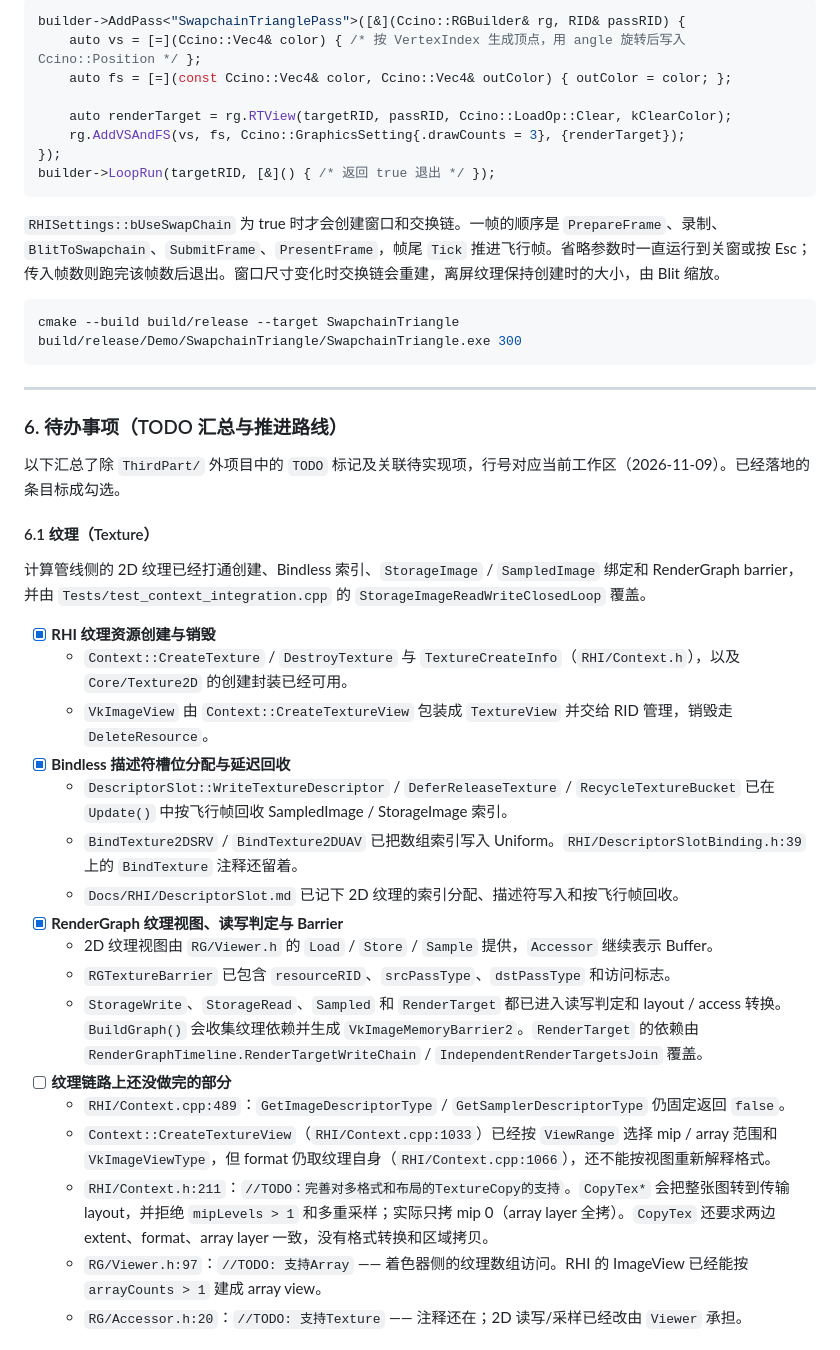
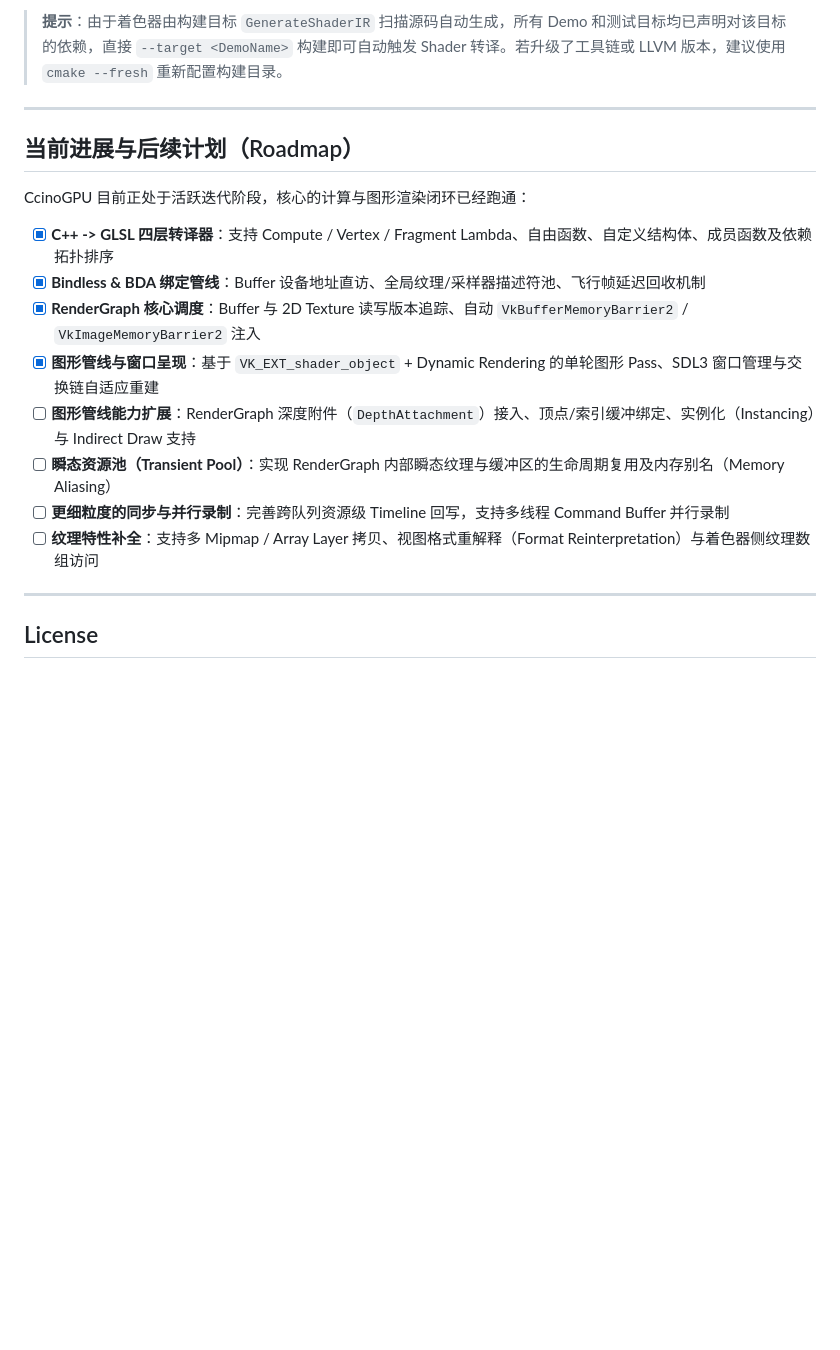
Before and after one commit to YuniCaI2/CcinoGPU, a Markdown page: README.md, the part around one of its changes. GitHub-like rendering; blank space fills up the shorter version.

````diff
--- a/README.md
+++ b/README.md
@@ -71,46 +195,21 @@ build/release/Demo/OfflineTriangle/OfflineTriangle.exe triangle.bmp
-```cpp
-builder->AddPass<"SwapchainTrianglePass">([&](Ccino::RGBuilder& rg, RID& passRID) {
-    auto vs = [=](Ccino::Vec4& color) { /* 按 VertexIndex 生成顶点，用 angle 旋转后写入 Ccino::Position */ };
-    auto fs = [=](const Ccino::Vec4& color, Ccino::Vec4& outColor) { outColor = color; };
-
-    auto renderTarget = rg.RTView(targetRID, passRID, Ccino::LoadOp::Clear, kClearColor);
-    rg.AddVSAndFS(vs, fs, Ccino::GraphicsSetting{.drawCounts = 3}, {renderTarget});
-});
-builder->LoopRun(targetRID, [&]() { /* 返回 true 退出 */ });
-```
-
-`RHISettings::bUseSwapChain` 为 true 时才会创建窗口和交换链。一帧的顺序是 `PrepareFrame`、录制、`BlitToSwapchain`、`SubmitFrame`、`PresentFrame`，帧尾 `Tick` 推进飞行帧。省略参数时一直运行到关窗或按 Esc；传入帧数则跑完该帧数后退出。窗口尺寸变化时交换链会重建，离屏纹理保持创建时的大小，由 Blit 缩放。
-
-```powershell
-cmake --build build/release --target SwapchainTriangle
-build/release/Demo/SwapchainTriangle/SwapchainTriangle.exe 300
-```
+> **提示**：由于着色器由构建目标 `GenerateShaderIR` 扫描源码自动生成，所有 Demo 和测试目标均已声明对该目标的依赖，直接 `--target <DemoName>` 构建即可自动触发 Shader 转译。若升级了工具链或 LLVM 版本，建议使用 `cmake --fresh` 重新配置构建目录。
 
 ---
 
-### 6. 待办事项（TODO 汇总与推进路线）
+## 当前进展与后续计划（Roadmap）
 
-以下汇总了除 `ThirdPart/` 外项目中的 `TODO` 标记及关联待实现项，行号对应当前工作区（2026-11-09）。已经落地的条目标成勾选。
+CcinoGPU 目前正处于活跃迭代阶段，核心的计算与图形渲染闭环已经跑通：
 
-#### 6.1 纹理（Texture）
+- [x] **C++ -> GLSL 四层转译器**：支持 Compute / Vertex / Fragment Lambda、自由函数、自定义结构体、成员函数及依赖拓扑排序
+- [x] **Bindless & BDA 绑定管线**：Buffer 设备地址直访、全局纹理/采样器描述符池、飞行帧延迟回收机制
+- [x] **RenderGraph 核心调度**：Buffer 与 2D Texture 读写版本追踪、自动 `VkBufferMemoryBarrier2` / `VkImageMemoryBarrier2` 注入
+- [x] **图形管线与窗口呈现**：基于 `VK_EXT_shader_object` + Dynamic Rendering 的单轮图形 Pass、SDL3 窗口管理与交换链自适应重建
+- [ ] **图形管线能力扩展**：RenderGraph 深度附件（`DepthAttachment`）接入、顶点/索引缓冲绑定、实例化（Instancing）与 Indirect Draw 支持
+- [ ] **瞬态资源池（Transient Pool）**：实现 RenderGraph 内部瞬态纹理与缓冲区的生命周期复用及内存别名（Memory Aliasing）
+- [ ] **更细粒度的同步与并行录制**：完善跨队列资源级 Timeline 回写，支持多线程 Command Buffer 并行录制
+- [ ] **纹理特性补全**：支持多 Mipmap / Array Layer 拷贝、视图格式重解释（Format Reinterpretation）与着色器侧纹理数组访问
 
-计算管线侧的 2D 纹理已经打通创建、Bindless 索引、`StorageImage` / `SampledImage` 绑定和 RenderGraph barrier，并由 `Tests/test_context_integration.cpp` 的 `StorageImageReadWriteClosedLoop` 覆盖。
+---
 
-- [x] **RHI 纹理资源创建与销毁**
-  - `Context::CreateTexture` / `DestroyTexture` 与 `TextureCreateInfo`（`RHI/Context.h`），以及 `Core/Texture2D` 的创建封装已经可用。
-  - `VkImageView` 由 `Context::CreateTextureView` 包装成 `TextureView` 并交给 RID 管理，销毁走 `DeleteResource`。
-- [x] **Bindless 描述符槽位分配与延迟回收**
-  - `DescriptorSlot::WriteTextureDescriptor` / `DeferReleaseTexture` / `RecycleTextureBucket` 已在 `Update()` 中按飞行帧回收 SampledImage / StorageImage 索引。
-  - `BindTexture2DSRV` / `BindTexture2DUAV` 已把数组索引写入 Uniform。`RHI/DescriptorSlotBinding.h:39` 上的 `BindTexture` 注释还留着。
-  - `Docs/RHI/DescriptorSlot.md` 已记下 2D 纹理的索引分配、描述符写入和按飞行帧回收。
-- [x] **RenderGraph 纹理视图、读写判定与 Barrier**
-  - 2D 纹理视图由 `RG/Viewer.h` 的 `Load` / `Store` / `Sample` 提供，`Accessor` 继续表示 Buffer。
-  - `RGTextureBarrier` 已包含 `resourceRID`、`srcPassType`、`dstPassType` 和访问标志。
-  - `StorageWrite`、`StorageRead`、`Sampled` 和 `RenderTarget` 都已进入读写判定和 layout / access 转换。`BuildGraph()` 会收集纹理依赖并生成 `VkImageMemoryBarrier2`。`RenderTarget` 的依赖由 `RenderGraphTimeline.RenderTargetWriteChain` / `IndependentRenderTargetsJoin` 覆盖。
-- [ ] **纹理链路上还没做完的部分**
-  - `RHI/Context.cpp:489`：`GetImageDescriptorType` / `GetSamplerDescriptorType` 仍固定返回 `false`。
-  - `Context::CreateTextureView`（`RHI/Context.cpp:1033`）已经按 `ViewRange` 选择 mip / array 范围和 `VkImageViewType`，但 format 仍取纹理自身（`RHI/Context.cpp:1066`），还不能按视图重新解释格式。
-  - `RHI/Context.h:211`：`//TODO：完善对多格式和布局的TextureCopy的支持`。`CopyTex*` 会把整张图转到传输 layout，并拒绝 `mipLevels > 1` 和多重采样；实际只拷 mip 0（array layer 全拷）。`CopyTex` 还要求两边 extent、format、array layer 一致，没有格式转换和区域拷贝。
-  - `RG/Viewer.h:97`：`//TODO: 支持Array` —— 着色器侧的纹理数组访问。RHI 的 ImageView 已经能按 `arrayCounts > 1` 建成 array view。
-  - `RG/Accessor.h:20`：`//TODO: 支持Texture` —— 注释还在；2D 读写/采样已经改由 `Viewer` 承担。
+## License
 
````
Also changed, not shown: other parts of README.md (+172 -111 lines), Docs/Images/ParticleGalaxy.jpg (added), 9 other files.
